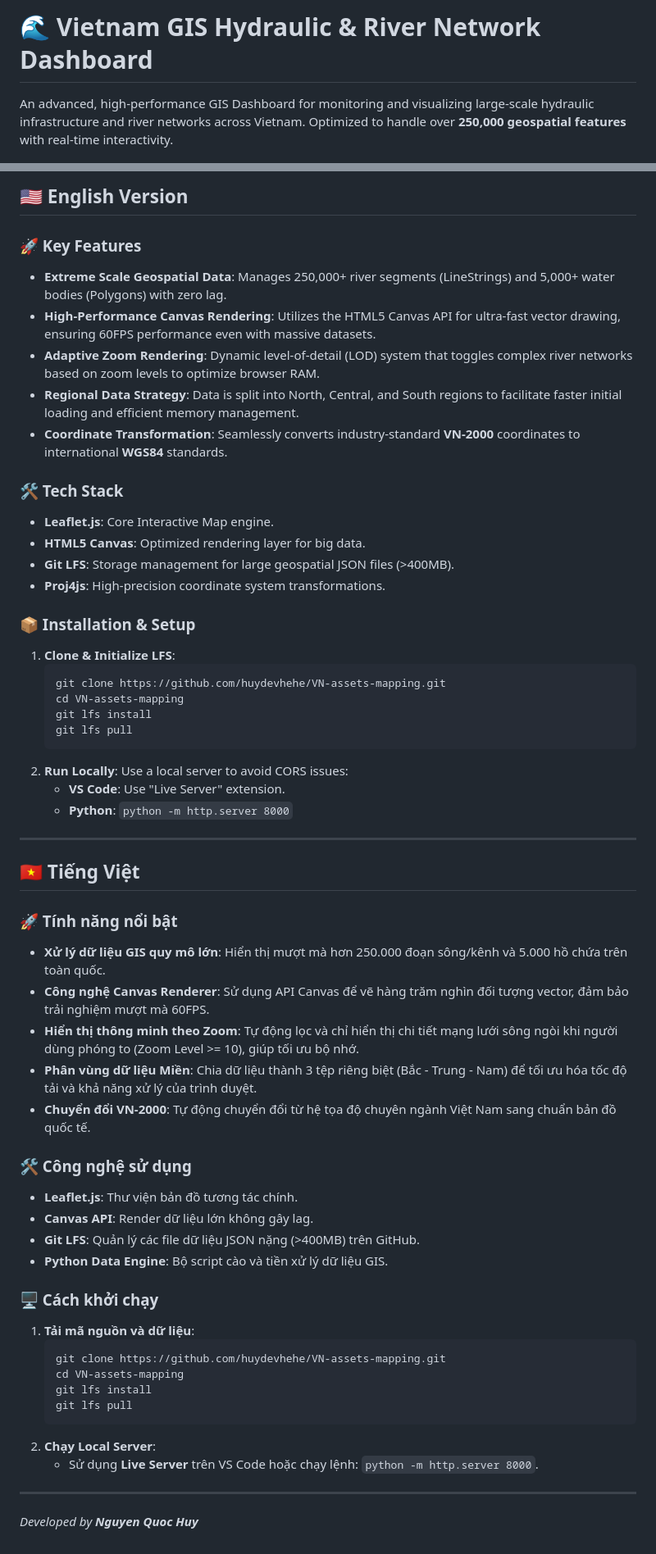
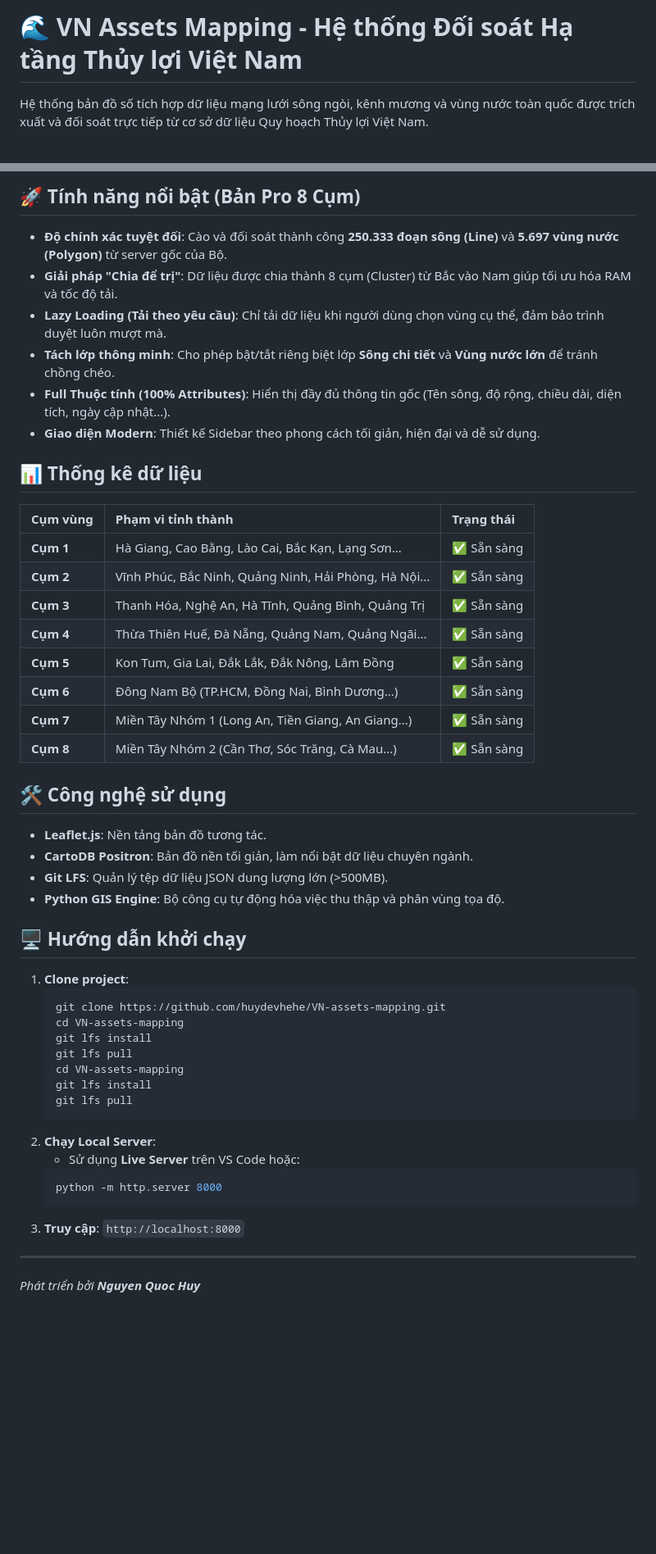
Before and after one commit to huydevhehe/VN-assets-mapping, a Markdown page: README.md, 2 parts joined by grey strips. Shown at 82% size. Rendered like a GitHub page; blank space fills up the shorter version.

Commit message:
Final check-in before pull

````diff
--- a/README.md
+++ b/README.md
@@ -1,4 +1,4 @@
-# 🌊 Vietnam GIS Hydraulic & River Network Dashboard
+# 🌊 VN Assets Mapping - Hệ thống Đối soát Hạ tầng Thủy lợi Việt Nam
 
-An advanced, high-performance GIS Dashboard for monitoring and visualizing large-scale hydraulic infrastructure and river networks across Vietnam. Optimized to handle over **250,000 geospatial features** with real-time interactivity.
+Hệ thống bản đồ số tích hợp dữ liệu mạng lưới sông ngòi, kênh mương và vùng nước toàn quốc được trích xuất và đối soát trực tiếp từ cơ sở dữ liệu Quy hoạch Thủy lợi Việt Nam.
 
@@ -6,59 +7,47 @@ An advanced, high-performance GIS Dashboard for monitoring and visualizing large
 
-## 🇺🇸 English Version
+## 🚀 Tính năng nổi bật (Bản Pro 8 Cụm)
+- **Độ chính xác tuyệt đối**: Cào và đối soát thành công **250.333 đoạn sông (Line)** và **5.697 vùng nước (Polygon)** từ server gốc của Bộ.
+- **Giải pháp "Chia để trị"**: Dữ liệu được chia thành 8 cụm (Cluster) từ Bắc vào Nam giúp tối ưu hóa RAM và tốc độ tải.
+- **Lazy Loading (Tải theo yêu cầu)**: Chỉ tải dữ liệu khi người dùng chọn vùng cụ thể, đảm bảo trình duyệt luôn mượt mà.
+- **Tách lớp thông minh**: Cho phép bật/tắt riêng biệt lớp **Sông chi tiết** và **Vùng nước lớn** để tránh chồng chéo.
+- **Full Thuộc tính (100% Attributes)**: Hiển thị đầy đủ thông tin gốc (Tên sông, độ rộng, chiều dài, diện tích, ngày cập nhật...).
+- **Giao diện Modern**: Thiết kế Sidebar theo phong cách tối giản, hiện đại và dễ sử dụng.
 
-### 🚀 Key Features
-- **Extreme Scale Geospatial Data**: Manages 250,000+ river segments (LineStrings) and 5,000+ water bodies (Polygons) with zero lag.
-- **High-Performance Canvas Rendering**: Utilizes the HTML5 Canvas API for ultra-fast vector drawing, ensuring 60FPS performance even with massive datasets.
-- **Adaptive Zoom Rendering**: Dynamic level-of-detail (LOD) system that toggles complex river networks based on zoom levels to optimize browser RAM.
-- **Regional Data Strategy**: Data is split into North, Central, and South regions to facilitate faster initial loading and efficient memory management.
-- **Coordinate Transformation**: Seamlessly converts industry-standard **VN-2000** coordinates to international **WGS84** standards.
+## 📊 Thống kê dữ liệu
+| Cụm vùng | Phạm vi tỉnh thành | Trạng thái |
+| :--- | :--- | :--- |
+| **Cụm 1** | Hà Giang, Cao Bằng, Lào Cai, Bắc Kạn, Lạng Sơn... | ✅ Sẵn sàng |
+| **Cụm 2** | Vĩnh Phúc, Bắc Ninh, Quảng Ninh, Hải Phòng, Hà Nội... | ✅ Sẵn sàng |
+| **Cụm 3** | Thanh Hóa, Nghệ An, Hà Tĩnh, Quảng Bình, Quảng Trị | ✅ Sẵn sàng |
+| **Cụm 4** | Thừa Thiên Huế, Đà Nẵng, Quảng Nam, Quảng Ngãi... | ✅ Sẵn sàng |
+| **Cụm 5** | Kon Tum, Gia Lai, Đắk Lắk, Đắk Nông, Lâm Đồng | ✅ Sẵn sàng |
+| **Cụm 6** | Đông Nam Bộ (TP.HCM, Đồng Nai, Bình Dương...) | ✅ Sẵn sàng |
+| **Cụm 7** | Miền Tây Nhóm 1 (Long An, Tiền Giang, An Giang...) | ✅ Sẵn sàng |
+| **Cụm 8** | Miền Tây Nhóm 2 (Cần Thơ, Sóc Trăng, Cà Mau...) | ✅ Sẵn sàng |
 
-### 🛠️ Tech Stack
-- **Leaflet.js**: Core Interactive Map engine.
-- **HTML5 Canvas**: Optimized rendering layer for big data.
-- **Git LFS**: Storage management for large geospatial JSON files (>400MB).
-- **Proj4js**: High-precision coordinate system transformations.
+## 🛠️ Công nghệ sử dụng
+- **Leaflet.js**: Nền tảng bản đồ tương tác.
+- **CartoDB Positron**: Bản đồ nền tối giản, làm nổi bật dữ liệu chuyên ngành.
+- **Git LFS**: Quản lý tệp dữ liệu JSON dung lượng lớn (>500MB).
+- **Python GIS Engine**: Bộ công cụ tự động hóa việc thu thập và phân vùng tọa độ.
 
-### 📦 Installation & Setup
-1. **Clone & Initialize LFS**:
+## 🖥️ Hướng dẫn khởi chạy
+1. **Clone project**:
    ```bash
    git clone https://github.com/huydevhehe/VN-assets-mapping.git
    cd VN-assets-mapping
    git lfs install
    git lfs pull
-   ```
-2. **Run Locally**:
-   Use a local server to avoid CORS issues:
-   - **VS Code**: Use "Live Server" extension.
-   - **Python**: `python -m http.server 8000`
-
----
-
-## 🇻🇳 Tiếng Việt
-
-### 🚀 Tính năng nổi bật
-- **Xử lý dữ liệu GIS quy mô lớn**: Hiển thị mượt mà hơn 250.000 đoạn sông/kênh và 5.000 hồ chứa trên toàn quốc.
-- **Công nghệ Canvas Renderer**: Sử dụng API Canvas để vẽ hàng trăm nghìn đối tượng vector, đảm bảo trải nghiệm mượt mà 60FPS.
-- **Hiển thị thông minh theo Zoom**: Tự động lọc và chỉ hiển thị chi tiết mạng lưới sông ngòi khi người dùng phóng to (Zoom Level >= 10), giúp tối ưu bộ nhớ.
-- **Phân vùng dữ liệu Miền**: Chia dữ liệu thành 3 tệp riêng biệt (Bắc - Trung - Nam) để tối ưu hóa tốc độ tải và khả năng xử lý của trình duyệt.
-- **Chuyển đổi VN-2000**: Tự động chuyển đổi từ hệ tọa độ chuyên ngành Việt Nam sang chuẩn bản đồ quốc tế.
-
-### 🛠️ Công nghệ sử dụng
-- **Leaflet.js**: Thư viện bản đồ tương tác chính.
-- **Canvas API**: Render dữ liệu lớn không gây lag.
-- **Git LFS**: Quản lý các file dữ liệu JSON nặng (>400MB) trên GitHub.
-- **Python Data Engine**: Bộ script cào và tiền xử lý dữ liệu GIS.
-
-### 🖥️ Cách khởi chạy
-1. **Tải mã nguồn và dữ liệu**:
-   ```bash
-   git clone https://github.com/huydevhehe/VN-assets-mapping.git
    cd VN-assets-mapping
    git lfs install
    git lfs pull
    ```
 2. **Chạy Local Server**:
-   - Sử dụng **Live Server** trên VS Code hoặc chạy lệnh: `python -m http.server 8000`.
+   - Sử dụng **Live Server** trên VS Code hoặc:
+   ```bash
+   python -m http.server 8000
+   ```
+3. **Truy cập**: `http://localhost:8000`
 
 ---
-*Developed by **Nguyen Quoc Huy***
+*Phát triển bởi **Nguyen Quoc Huy***
````
Also changed, not shown: other parts of README.md (+2 -1 lines).
